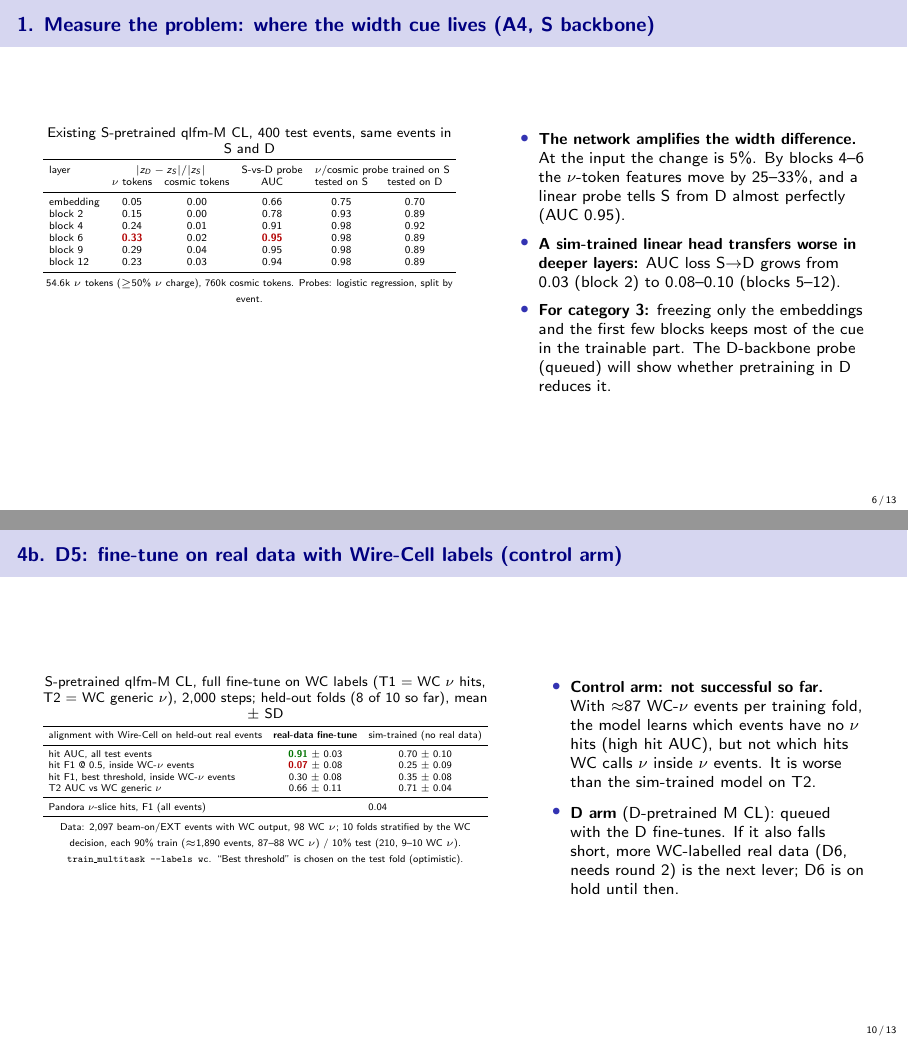
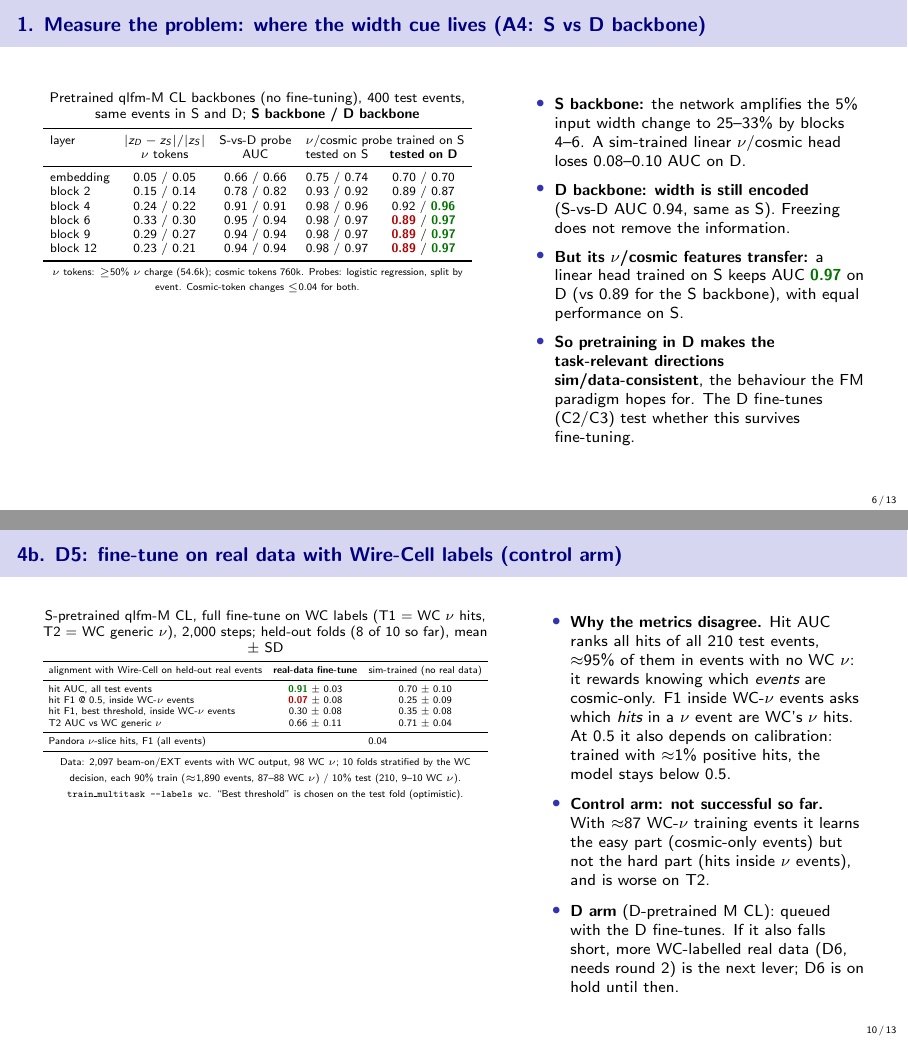
Before and after one commit to HaiwangYu/fm4npp-lartpc, LaTeX slides (multi-modal-qlmatch/docs/experiments-live-tex/experiments-live.tex): pages 6 and 10 of 13, joined at a grey line. Compiled offline with pdfLaTeX.

Commit message:
Live deck: D-backbone probe (width still encoded, but a sim-trained linear nu/cosmic head transfers to D: AUC 0.97 vs 0.89 for the S backbone), D5 metric definitions, D backbone done, D fine-tunes moved to 2-node preemptable jobs
Co-Authored-By: Claude Opus 5.5 <noreply@anthropic.com>
Claude-Session: https://claude.ai/code/session_01UyNww53ddDua1UGvZUcHmU

```diff
--- a/multi-modal-qlmatch/docs/experiments-live-tex/experiments-live.tex
+++ b/multi-modal-qlmatch/docs/experiments-live-tex/experiments-live.tex
@@ -23,7 +23,7 @@
 \newcommand{\iss}[1]{\href{\gh/issues/#1}{\color{blue!60!black}\##1}}
 \newcommand{\doc}[1]{\href{\gh/blob/main/multi-modal-qlmatch/docs/#1}{\color{blue!60!black}\texttt{#1}}}
 \setlength{\tabcolsep}{4pt}
-\newcommand{\updated}{2026-11-20 09:45 UTC}
+\newcommand{\updated}{2026-11-20 13:07 UTC}
 
 \title{qlfm experiments: live status}
 \subtitle{Planned, running and finished tests, with results and takeaways}
@@ -160,33 +160,34 @@
   \end{columns}
 \end{frame}
 
-\begin{frame}{1. Measure the problem: where the width cue lives (A4, S backbone)}
+\begin{frame}{1. Measure the problem: where the width cue lives (A4: S vs D backbone)}
   \footnotesize
   \begin{columns}[T]
-    \begin{column}{0.52\textwidth}
+    \begin{column}{0.54\textwidth}
       \centering
       \scriptsize
-      Existing S-pretrained qlfm-M CL, 400 test events, same events in S and D\\[2pt]
-      \fitw{\begin{tabular}{lccccc}
+      Pretrained qlfm-M CL backbones (no fine-tuning), 400 test events, same events in S and D; \textbf{S backbone / D backbone}\\[2pt]
+      \fitw{\begin{tabular}{lcccc}
         \toprule
-        layer & \multicolumn{2}{c}{$|z_D - z_S| / |z_S|$} & S-vs-D probe & \multicolumn{2}{c}{$\nu$/cosmic probe trained on S} \\
-              & $\nu$ tokens & cosmic tokens & AUC & tested on S & tested on D \\
+        layer & $|z_D - z_S| / |z_S|$ & S-vs-D probe & \multicolumn{2}{c}{$\nu$/cosmic probe trained on S} \\
+              & $\nu$ tokens & AUC & tested on S & \textbf{tested on D} \\
         \midrule
-        embedding & 0.05 & 0.00 & 0.66 & 0.75 & 0.70 \\
-        block 2   & 0.15 & 0.00 & 0.78 & 0.93 & 0.89 \\
-        block 4   & 0.24 & 0.01 & 0.91 & 0.98 & 0.92 \\
-        block 6   & \bad{0.33} & 0.02 & \bad{0.95} & 0.98 & 0.89 \\
-        block 9   & 0.29 & 0.04 & 0.95 & 0.98 & 0.89 \\
-        block 12  & 0.23 & 0.03 & 0.94 & 0.98 & 0.89 \\
+        embedding & 0.05 / 0.05 & 0.66 / 0.66 & 0.75 / 0.74 & 0.70 / 0.70 \\
+        block 2   & 0.15 / 0.14 & 0.78 / 0.82 & 0.93 / 0.92 & 0.89 / 0.87 \\
+        block 4   & 0.24 / 0.22 & 0.91 / 0.91 & 0.98 / 0.96 & 0.92 / \good{0.96} \\
+        block 6   & 0.33 / 0.30 & 0.95 / 0.94 & 0.98 / 0.97 & \bad{0.89} / \good{0.97} \\
+        block 9   & 0.29 / 0.27 & 0.94 / 0.94 & 0.98 / 0.97 & \bad{0.89} / \good{0.97} \\
+        block 12  & 0.23 / 0.21 & 0.94 / 0.94 & 0.98 / 0.97 & \bad{0.89} / \good{0.97} \\
         \bottomrule
       \end{tabular}}\\[2pt]
-      {\tiny 54.6k $\nu$ tokens ($\ge$50\% $\nu$ charge), 760k cosmic tokens. Probes: logistic regression, split by event.}
+      {\tiny $\nu$ tokens: $\ge$50\% $\nu$ charge (54.6k); cosmic tokens 760k. Probes: logistic regression, split by event. Cosmic-token changes $\le$0.04 for both.}
     \end{column}
-    \begin{column}{0.46\textwidth}
+    \begin{column}{0.44\textwidth}
       \begin{itemize}\setlength{\itemsep}{3pt}
-        \item \textbf{The network amplifies the width difference.} At the input the change is 5\%. By blocks 4--6 the $\nu$-token features move by 25--33\%, and a linear probe tells S from D almost perfectly (AUC 0.95).
-        \item \textbf{A sim-trained linear head transfers worse in deeper layers:} AUC loss S$\to$D grows from 0.03 (block 2) to 0.08--0.10 (blocks 5--12).
-        \item \textbf{For category 3:} freezing only the embeddings and the first few blocks keeps most of the cue in the trainable part. The D-backbone probe (queued) will show whether pretraining in D reduces it.
+        \item \textbf{S backbone:} the network amplifies the 5\% input width change to 25--33\% by blocks 4--6. A sim-trained linear $\nu$/cosmic head loses 0.08--0.10 AUC on D.
+        \item \textbf{D backbone: width is still encoded} (S-vs-D AUC 0.94, same as S). Freezing does not remove the information.
+        \item \textbf{But its $\nu$/cosmic features transfer:} a linear head trained on S keeps AUC \good{0.97} on D (vs 0.89 for the S backbone), with equal performance on S.
+        \item \textbf{So pretraining in D makes the task-relevant directions sim/data-consistent}, the behaviour the FM paradigm hopes for. The D fine-tunes (C2/C3) test whether this survives fine-tuning.
       \end{itemize}
     \end{column}
   \end{columns}
@@ -333,7 +334,8 @@
     \end{column}
     \begin{column}{0.42\textwidth}
       \begin{itemize}\setlength{\itemsep}{4pt}
-        \item \textbf{Control arm: not successful so far.} With $\approx$87 WC-$\nu$ events per training fold, the model learns which events have no $\nu$ hits (high hit AUC), but not which hits WC calls $\nu$ inside $\nu$ events. It is worse than the sim-trained model on T2.
+        \item \textbf{Why the metrics disagree.} Hit AUC ranks all hits of all 210 test events, $\approx$95\% of them in events with no WC $\nu$: it rewards knowing which \emph{events} are cosmic-only. F1 inside WC-$\nu$ events asks which \emph{hits} in a $\nu$ event are WC's $\nu$ hits. At 0.5 it also depends on calibration: trained with $\approx$1\% positive hits, the model stays below 0.5.
+        \item \textbf{Control arm: not successful so far.} With $\approx$87 WC-$\nu$ training events it learns the easy part (cosmic-only events) but not the hard part (hits inside $\nu$ events), and is worse on T2.
         \item \textbf{D arm} (D-pretrained M CL): queued with the D fine-tunes. If it also falls short, more WC-labelled real data (D6, needs round 2) is the next lever; D6 is on hold until then.
       \end{itemize}
     \end{column}
```
Also changed, not shown: multi-modal-qlmatch/docs/experiments-live.pdf, multi-modal-qlmatch/docs/experiments-live-tex/experiments-live.tex (22 more changed lines).
